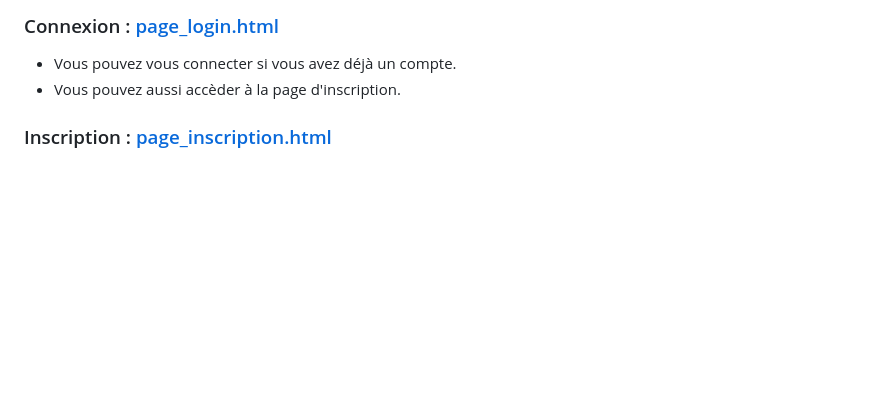
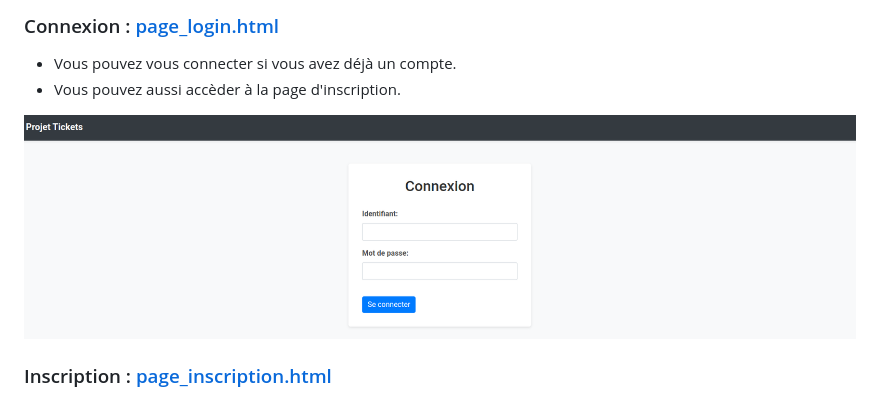
Before and after one commit to SebastienLeSerpent/projet-tickets, a Markdown page: README.md, the part around the change printed below. Rendered like a GitHub page; blank space fills up the shorter version.

```diff
--- a/README.md
+++ b/README.md
@@ -31,6 +31,8 @@ http://localhost/projet-tickets/page_login.html
 * Vous pouvez vous connecter si vous avez déjà un compte.
 * Vous pouvez aussi accèder à la page d'inscription.
 
+![Photo screens/page_login.php](screens/page_login.png)
+
 ### Inscription : [page_inscription.html](page_inscription.html)
 
 * Vous pouvez vous inscrire si le compte que vous souhaitez créer n'existe pas déjà.
```
Also changed, not shown: other parts of README.md (+1 -1 lines).
